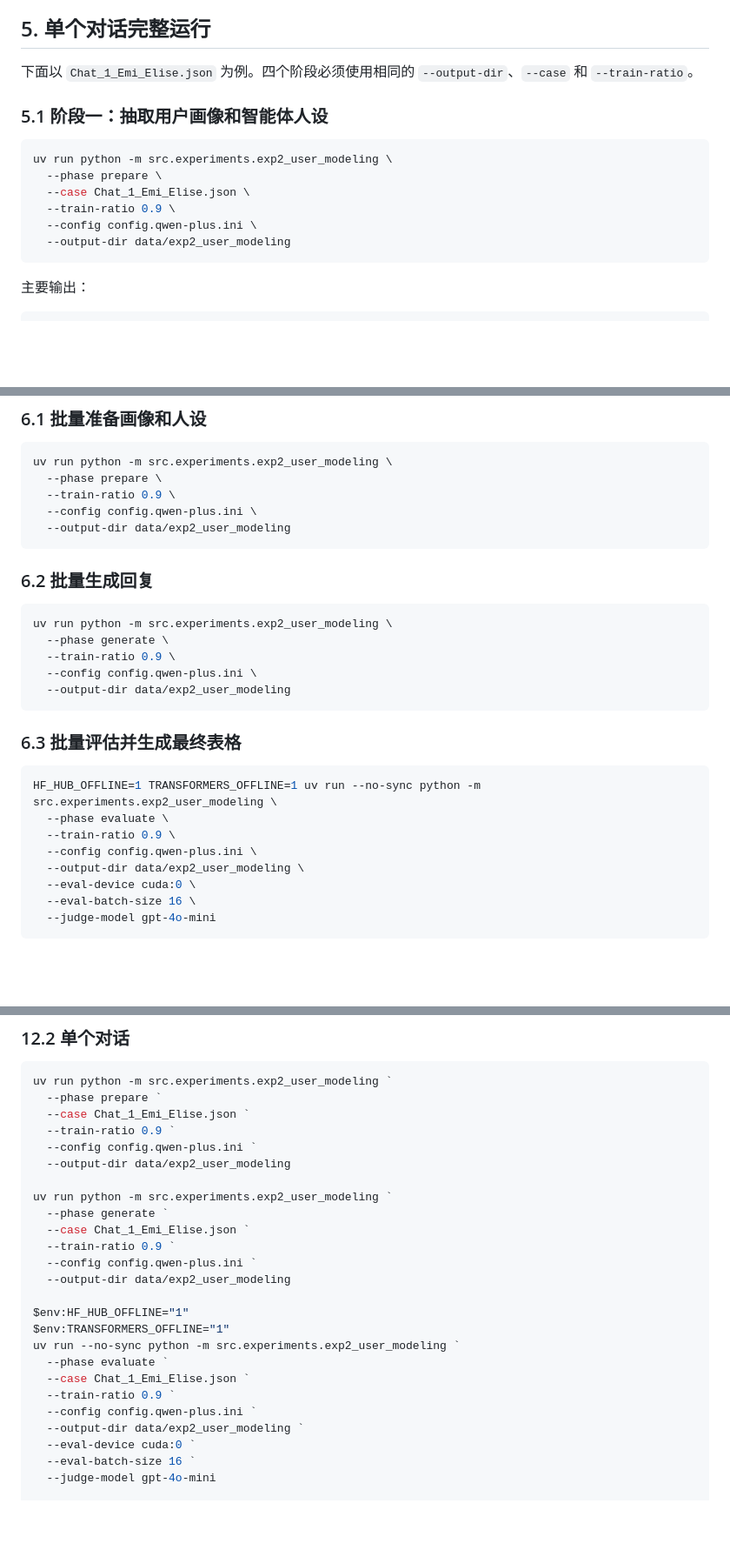
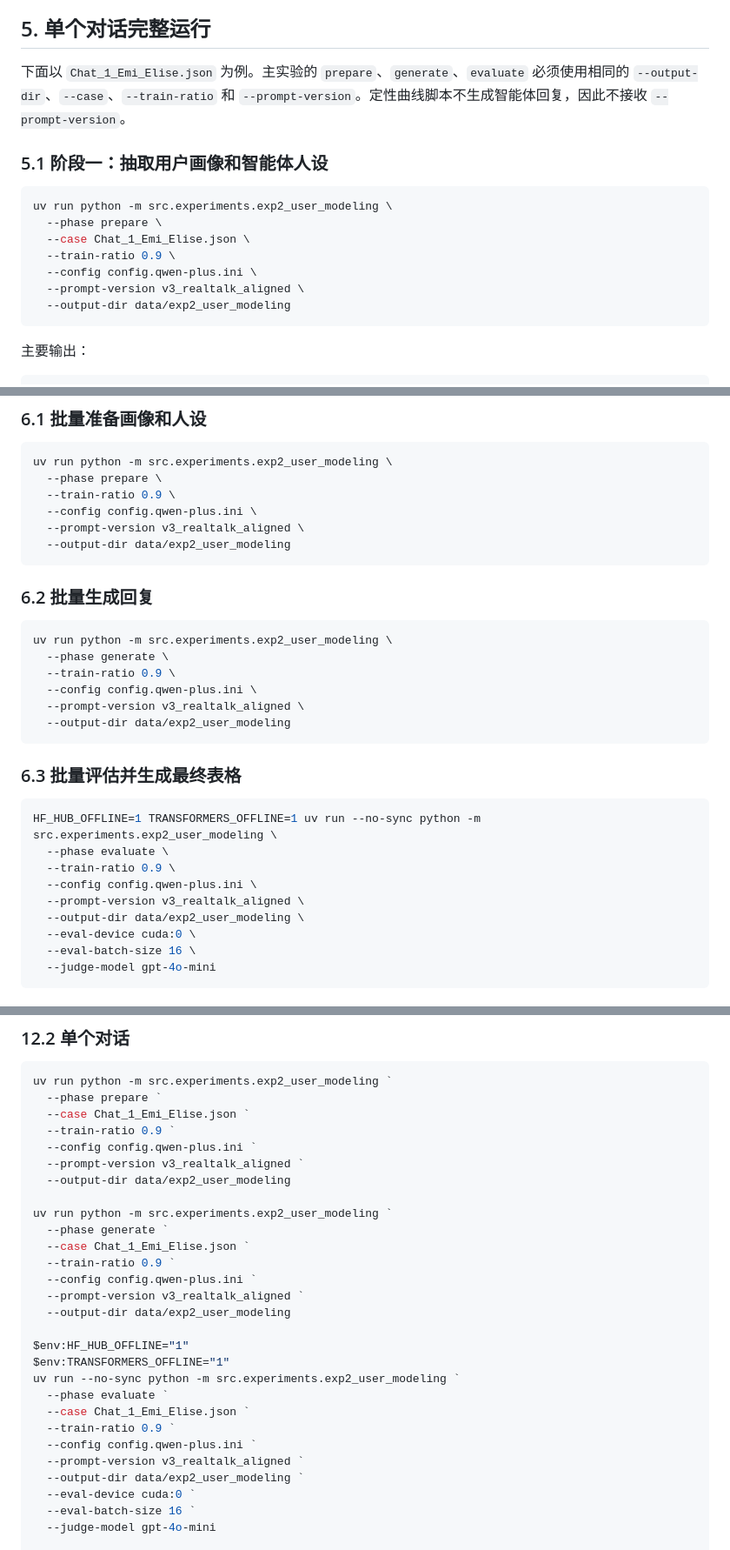
Before and after one commit to Lemonlning-creator/memory, a Markdown page: src/experiments/README_exp2_user_modeling.md, 3 parts joined by grey strips. Shown at 87% size. Rendered like a GitHub page; blank space fills up the shorter version.

Commit message:
实验二参数更新

````diff
--- a/src/experiments/README_exp2_user_modeling.md
+++ b/src/experiments/README_exp2_user_modeling.md
@@ -225,7 +225,7 @@ enable_thinking = False
 
 ## 5. 单个对话完整运行
 
-下面以 `Chat_1_Emi_Elise.json` 为例。四个阶段必须使用相同的 `--output-dir`、`--case` 和 `--train-ratio`。
+下面以 `Chat_1_Emi_Elise.json` 为例。主实验的 `prepare`、`generate`、`evaluate` 必须使用相同的 `--output-dir`、`--case`、`--train-ratio` 和 `--prompt-version`。定性曲线脚本不生成智能体回复，因此不接收 `--prompt-version`。
 
 ### 5.1 阶段一：抽取用户画像和智能体人设
 
@@ -235,6 +235,7 @@ uv run python -m src.experiments.exp2_user_modeling \
   --case Chat_1_Emi_Elise.json \
   --train-ratio 0.9 \
   --config config.qwen-plus.ini \
+  --prompt-version v3_realtalk_aligned \
   --output-dir data/exp2_user_modeling
 ```
 
@@ -381,6 +384,7 @@ uv run python -m src.experiments.exp2_user_modeling \
   --phase prepare \
   --train-ratio 0.9 \
   --config config.qwen-plus.ini \
+  --prompt-version v3_realtalk_aligned \
   --output-dir data/exp2_user_modeling
 ```
 
@@ -391,6 +395,7 @@ uv run python -m src.experiments.exp2_user_modeling \
   --phase generate \
   --train-ratio 0.9 \
   --config config.qwen-plus.ini \
+  --prompt-version v3_realtalk_aligned \
   --output-dir data/exp2_user_modeling
 ```
 
@@ -401,6 +406,7 @@ HF_HUB_OFFLINE=1 TRANSFORMERS_OFFLINE=1 uv run --no-sync python -m src.experimen
   --phase evaluate \
   --train-ratio 0.9 \
   --config config.qwen-plus.ini \
+  --prompt-version v3_realtalk_aligned \
   --output-dir data/exp2_user_modeling \
   --eval-device cuda:0 \
   --eval-batch-size 16 \
@@ -542,6 +548,7 @@ uv run python -m src.experiments.exp2_user_modeling `
   --case Chat_1_Emi_Elise.json `
   --train-ratio 0.9 `
   --config config.qwen-plus.ini `
+  --prompt-version v3_realtalk_aligned `
   --output-dir data/exp2_user_modeling
 
 uv run python -m src.experiments.exp2_user_modeling `
@@ -549,6 +556,7 @@ uv run python -m src.experiments.exp2_user_modeling `
   --case Chat_1_Emi_Elise.json `
   --train-ratio 0.9 `
   --config config.qwen-plus.ini `
+  --prompt-version v3_realtalk_aligned `
   --output-dir data/exp2_user_modeling
 
 $env:HF_HUB_OFFLINE="1"
@@ -558,6 +566,7 @@ uv run --no-sync python -m src.experiments.exp2_user_modeling `
   --case Chat_1_Emi_Elise.json `
   --train-ratio 0.9 `
   --config config.qwen-plus.ini `
+  --prompt-version v3_realtalk_aligned `
   --output-dir data/exp2_user_modeling `
   --eval-device cuda:0 `
   --eval-batch-size 16 `
````
Also changed, not shown: other parts of src/experiments/README_exp2_user_modeling.md (+2 -0 lines).
